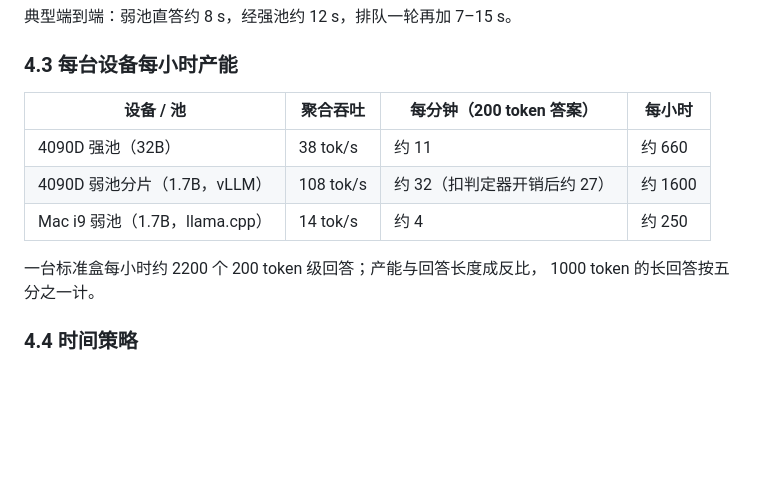
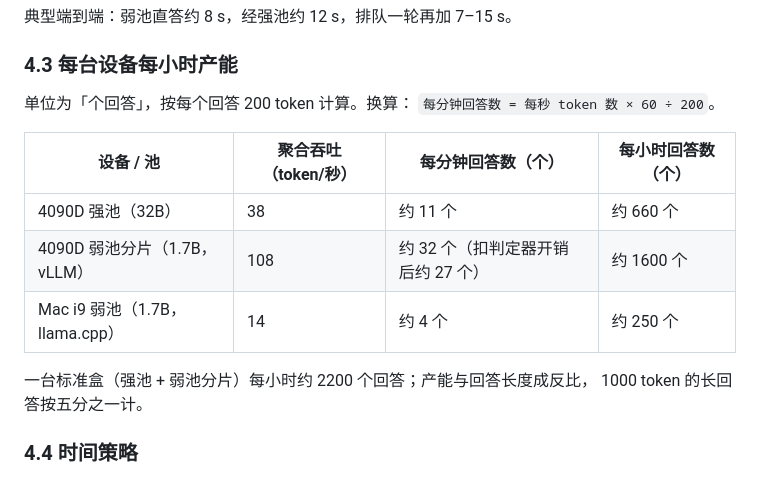
Before and after one commit to murphyren225/local_infer, a Markdown page: docs/design.md, the part around the change. Rendered like a GitHub page; blank space fills up the shorter version.

Commit message:
docs(design): 产能表明确单位(个回答/分钟、/小时)与换算公式

```diff
--- a/docs/design.md
+++ b/docs/design.md
@@ -134,13 +134,16 @@ flowchart TD
 
 ### 4.3 每台设备每小时产能
 
-| 设备 / 池 | 聚合吞吐 | 每分钟（200 token 答案） | 每小时 |
+单位为「个回答」，按每个回答 200 token 计算。换算：
+`每分钟回答数 = 每秒 token 数 × 60 ÷ 200`。
+
+| 设备 / 池 | 聚合吞吐（token/秒） | 每分钟回答数（个） | 每小时回答数（个） |
 |---|---|---|---|
-| 4090D 强池（32B） | 38 tok/s | 约 11 | 约 660 |
-| 4090D 弱池分片（1.7B，vLLM） | 108 tok/s | 约 32（扣判定器开销后约 27） | 约 1600 |
-| Mac i9 弱池（1.7B，llama.cpp） | 14 tok/s | 约 4 | 约 250 |
+| 4090D 强池（32B） | 38 | 约 11 个 | 约 660 个 |
+| 4090D 弱池分片（1.7B，vLLM） | 108 | 约 32 个（扣判定器开销后约 27 个） | 约 1600 个 |
+| Mac i9 弱池（1.7B，llama.cpp） | 14 | 约 4 个 | 约 250 个 |
 
-一台标准盒每小时约 2200 个 200 token 级回答；产能与回答长度成反比，
+一台标准盒（强池 + 弱池分片）每小时约 2200 个回答；产能与回答长度成反比，
 1000 token 的长回答按五分之一计。
 
 ### 4.4 时间策略
```
